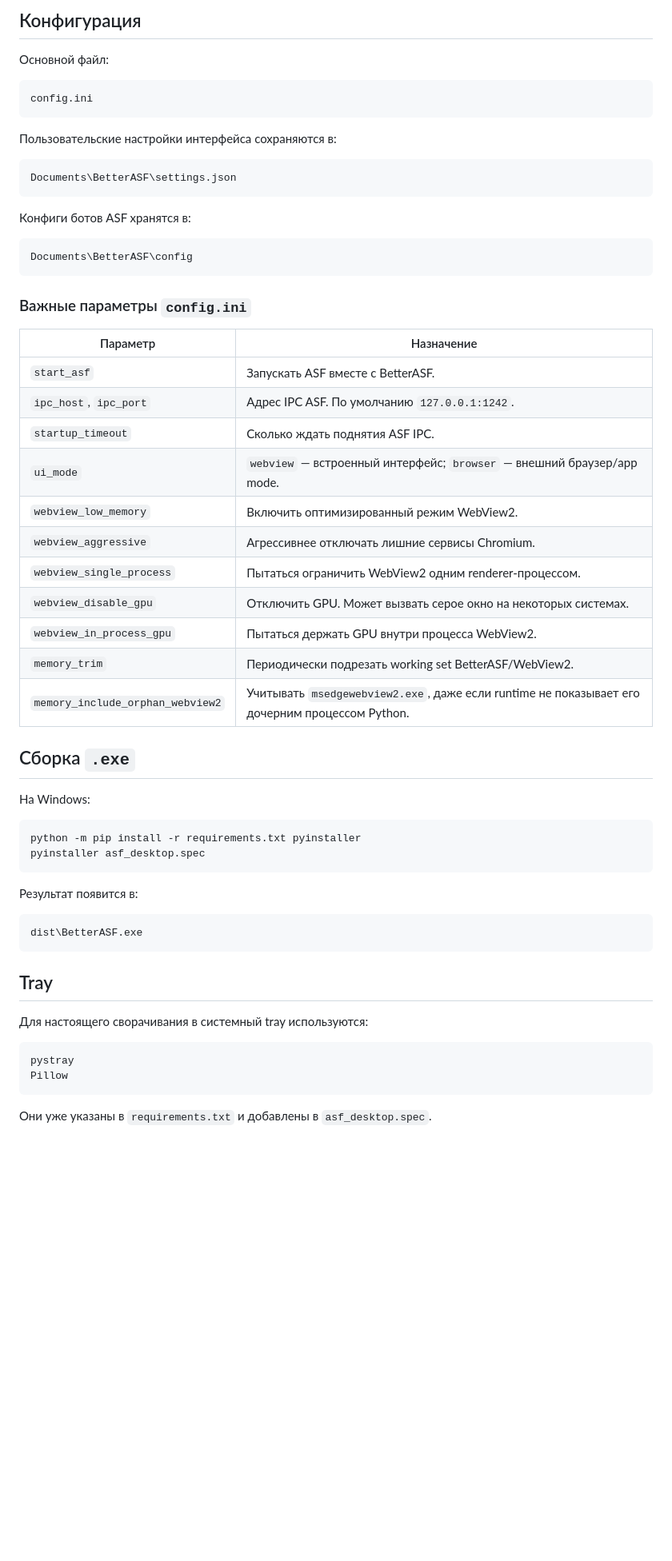
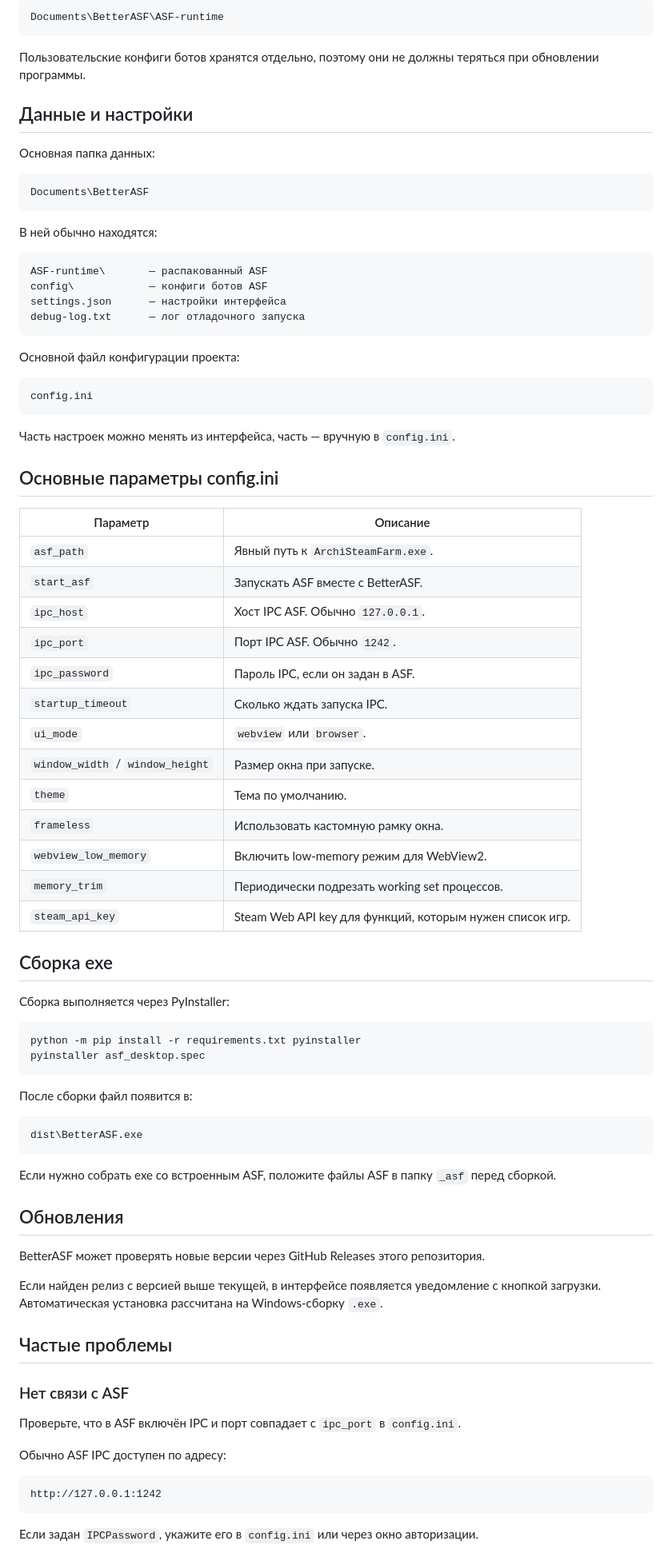
Before and after one commit to CatYaderka/BetterASF, a Markdown page: README.md, the part around one of its changes. Shown at 80% size. Drawn GitHub-style; blank space fills up the shorter version.

````diff
--- a/README.md
+++ b/README.md
@@ -67,63 +95,87 @@ BetterASF ищет ASF в нескольких местах:
 
-## Конфигурация
+```text
+Documents\BetterASF\ASF-runtime
+```
 
-Основной файл:
+Пользовательские конфиги ботов хранятся отдельно, поэтому они не должны теряться при обновлении программы.
+
+## Данные и настройки
+
+Основная папка данных:
+
+```text
+Documents\BetterASF
+```
+
+В ней обычно находятся:
+
+```text
+ASF-runtime\       — распакованный ASF
+config\            — конфиги ботов ASF
+settings.json      — настройки интерфейса
+debug-log.txt      — лог отладочного запуска
+```
+
+Основной файл конфигурации проекта:
 
 ```text
 config.ini
 ```
 
-Пользовательские настройки интерфейса сохраняются в:
+Часть настроек можно менять из интерфейса, часть — вручную в `config.ini`.
 
-```text
-Documents\BetterASF\settings.json
-```
+## Основные параметры config.ini
 
-Конфиги ботов ASF хранятся в:
+| Параметр | Описание |
+|---|---|
+| `asf_path` | Явный путь к `ArchiSteamFarm.exe`. |
+| `start_asf` | Запускать ASF вместе с BetterASF. |
+| `ipc_host` | Хост IPC ASF. Обычно `127.0.0.1`. |
+| `ipc_port` | Порт IPC ASF. Обычно `1242`. |
+| `ipc_password` | Пароль IPC, если он задан в ASF. |
+| `startup_timeout` | Сколько ждать запуска IPC. |
+| `ui_mode` | `webview` или `browser`. |
+| `window_width` / `window_height` | Размер окна при запуске. |
+| `theme` | Тема по умолчанию. |
+| `frameless` | Использовать кастомную рамку окна. |
+| `webview_low_memory` | Включить low-memory режим для WebView2. |
+| `memory_trim` | Периодически подрезать working set процессов. |
+| `steam_api_key` | Steam Web API key для функций, которым нужен список игр. |
 
-```text
-Documents\BetterASF\config
-```
+## Сборка exe
 
-### Важные параметры `config.ini`
+Сборка выполняется через PyInstaller:
 
-| Параметр | Назначение |
-|---|---|
-| `start_asf` | Запускать ASF вместе с BetterASF. |
-| `ipc_host`, `ipc_port` | Адрес IPC ASF. По умолчанию `127.0.0.1:1242`. |
-| `startup_timeout` | Сколько ждать поднятия ASF IPC. |
-| `ui_mode` | `webview` — встроенный интерфейс; `browser` — внешний браузер/app mode. |
-| `webview_low_memory` | Включить оптимизированный режим WebView2. |
-| `webview_aggressive` | Агрессивнее отключать лишние сервисы Chromium. |
-| `webview_single_process` | Пытаться ограничить WebView2 одним renderer-процессом. |
-| `webview_disable_gpu` | Отключить GPU. Может вызвать серое окно на некоторых системах. |
-| `webview_in_process_gpu` | Пытаться держать GPU внутри процесса WebView2. |
-| `memory_trim` | Периодически подрезать working set BetterASF/WebView2. |
-| `memory_include_orphan_webview2` | Учитывать `msedgewebview2.exe`, даже если runtime не показывает его дочерним процессом Python. |
-
-## Сборка `.exe`
-
-На Windows:
-
-```bash
+```bat
 python -m pip install -r requirements.txt pyinstaller
 pyinstaller asf_desktop.spec
 ```
 
-Результат появится в:
+После сборки файл появится в:
 
 ```text
 dist\BetterASF.exe
 ```
 
-## Tray
+Если нужно собрать exe со встроенным ASF, положите файлы ASF в папку `_asf` перед сборкой.
 
-Для настоящего сворачивания в системный tray используются:
+## Обновления
+
+BetterASF может проверять новые версии через GitHub Releases этого репозитория.
+
+Если найден релиз с версией выше текущей, в интерфейсе появляется уведомление с кнопкой загрузки. Автоматическая установка рассчитана на Windows-сборку `.exe`.
+
+## Частые проблемы
+
+### Нет связи с ASF
+
+Проверьте, что в ASF включён IPC и порт совпадает с `ipc_port` в `config.ini`.
+
+Обычно ASF IPC доступен по адресу:
 
 ```text
-pystray
-Pillow
+http://127.0.0.1:1242
 ```
 
-Они уже указаны в `requirements.txt` и добавлены в `asf_desktop.spec`.
+Если задан `IPCPassword`, укажите его в `config.ini` или через окно авторизации.
 
````
Also changed, not shown: other parts of README.md (+120 -53 lines).
